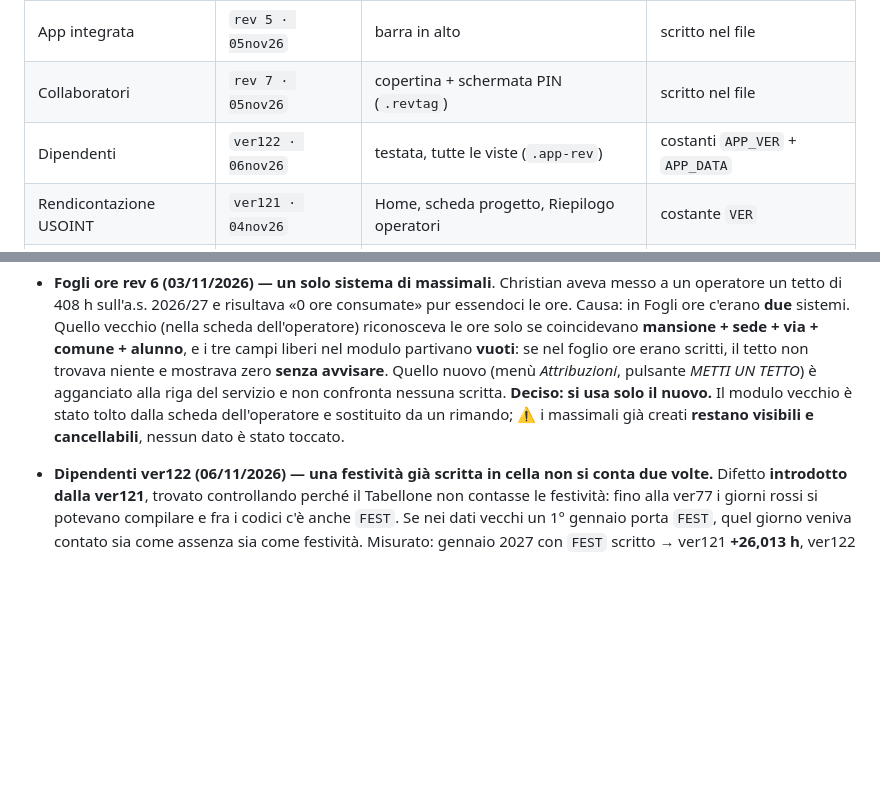
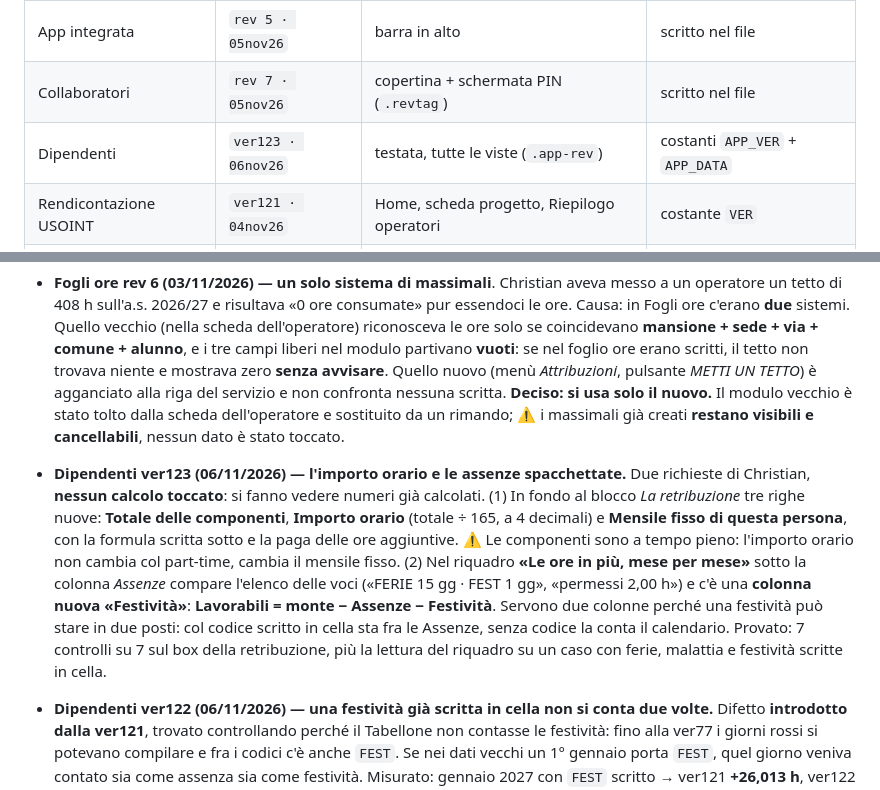
Before and after one commit to spazioireos/rendicontazione-usoint, a Markdown page: master.md, 2 parts joined by grey strips. Drawn GitHub-style; blank space fills up the shorter version.

Commit message:
master.md: Dipendenti ver123 (importo orario e assenze spacchettate)
Co-Authored-By: Claude Opus 5 <noreply@anthropic.com>
Claude-Session: https://claude.ai/code/session_016hRLgeJvLktiMFqGVhXeb5

```diff
--- a/master.md
+++ b/master.md
@@ -65,7 +65,7 @@ in cache (problema realmente capitato).
 |---|---|---|---|
 | App integrata | `rev 5 · 05nov26` | barra in alto | scritto nel file |
 | Collaboratori | `rev 7 · 05nov26` | copertina + schermata PIN (`.revtag`) | scritto nel file |
-| Dipendenti | `ver122 · 06nov26` | testata, tutte le viste (`.app-rev`) | costanti `APP_VER` + `APP_DATA` |
+| Dipendenti | `ver123 · 06nov26` | testata, tutte le viste (`.app-rev`) | costanti `APP_VER` + `APP_DATA` |
 | Rendicontazione USOINT | `ver121 · 04nov26` | Home, scheda progetto, Riepilogo operatori | costante `VER` |
 | Fogli ore | `rev 9 · 06nov26` | angolo in basso a destra, ogni schermata | scritto nel file |
 
@@ -182,6 +182,18 @@ stessa app.** In USOINT e Dipendenti il numero finisce anche nei nomi dei file e
   **Deciso: si usa solo il nuovo.** Il modulo vecchio è stato tolto dalla scheda dell'operatore e
   sostituito da un rimando; ⚠️ i massimali già creati **restano visibili e cancellabili**,
   nessun dato è stato toccato.
+- **Dipendenti ver123 (06/11/2026) — l'importo orario e le assenze spacchettate.** Due
+  richieste di Christian, **nessun calcolo toccato**: si fanno vedere numeri già calcolati.
+  (1) In fondo al blocco *La retribuzione* tre righe nuove: **Totale delle componenti**,
+  **Importo orario** (totale ÷ 165, a 4 decimali) e **Mensile fisso di questa persona**, con la
+  formula scritta sotto e la paga delle ore aggiuntive. ⚠️ Le componenti sono a tempo pieno:
+  l'importo orario non cambia col part-time, cambia il mensile fisso. (2) Nel riquadro
+  **«Le ore in più, mese per mese»** sotto la colonna *Assenze* compare l'elenco delle voci
+  («FERIE 15 gg · FEST 1 gg», «permessi 2,00 h») e c'è una **colonna nuova «Festività»**:
+  **Lavorabili = monte − Assenze − Festività**. Servono due colonne perché una festività può
+  stare in due posti: col codice scritto in cella sta fra le Assenze, senza codice la conta il
+  calendario. Provato: 7 controlli su 7 sul box della retribuzione, più la lettura del riquadro
+  su un caso con ferie, malattia e festività scritte in cella.
 - **Dipendenti ver122 (06/11/2026) — una festività già scritta in cella non si conta due
   volte.** Difetto **introdotto dalla ver121**, trovato controllando perché il Tabellone non
   contasse le festività: fino alla ver77 i giorni rossi si potevano compilare e fra i codici c'è
```
